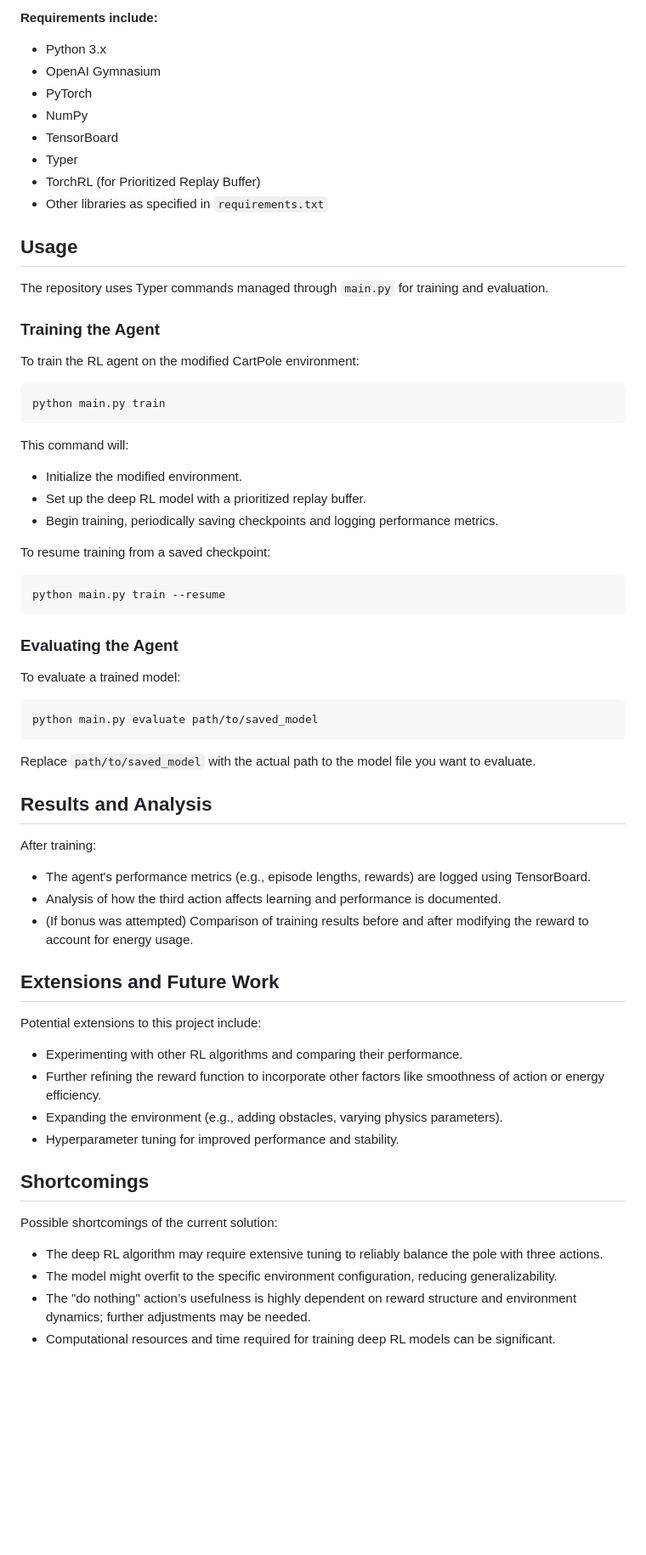
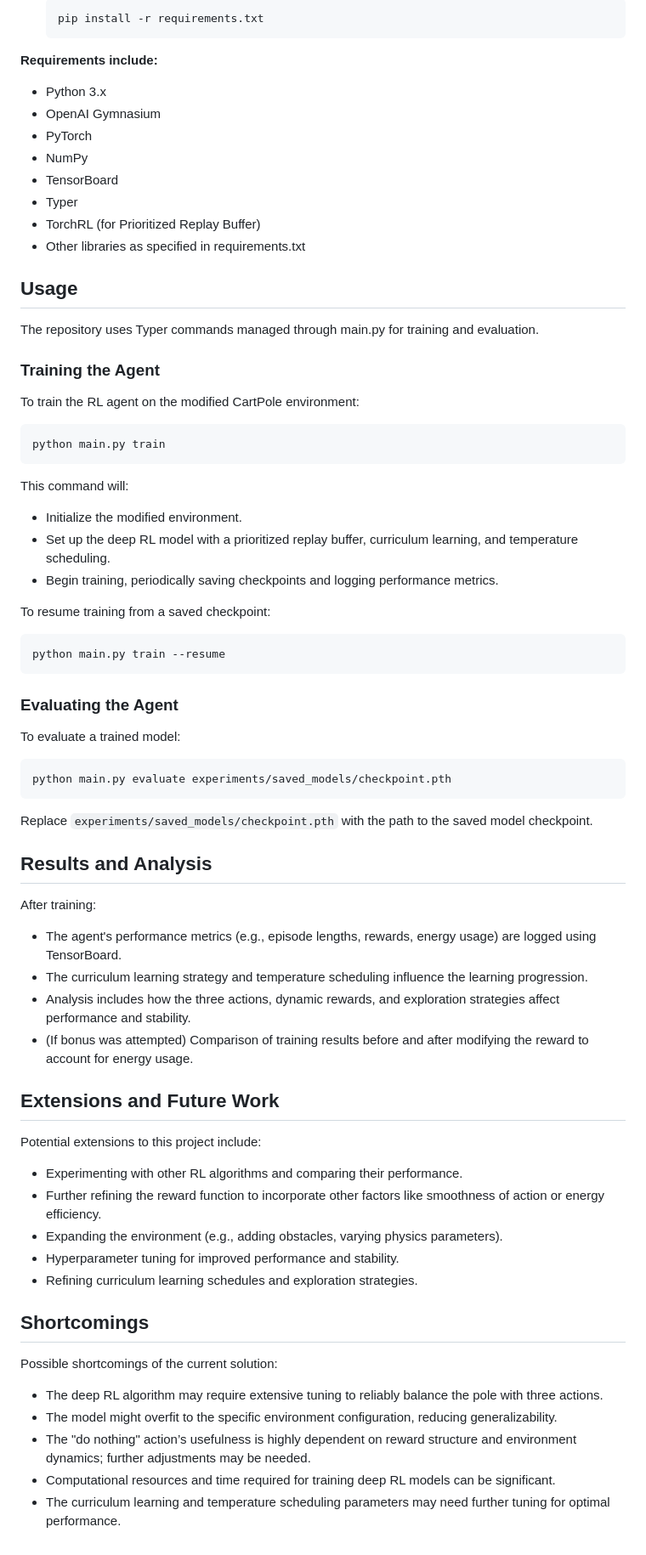
Before and after one commit to louisgthier/cartpole-rl-enhancement, a Markdown page: README.md, the part around the change printed below. Shown: that part at 85% size. GitHub-like rendering; blank space fills up the shorter version.

````diff
--- a/README.md
+++ b/README.md
@@ -76,55 +93,78 @@ pip install -r requirements.txt
 
-   **Requirements include:**
-   - Python 3.x
-   - OpenAI Gymnasium
-   - PyTorch
-   - NumPy
-   - TensorBoard
-   - Typer
-   - TorchRL (for Prioritized Replay Buffer)
-   - Other libraries as specified in `requirements.txt`
+   ```bash
+   pip install -r requirements.txt
+   ```
+
+**Requirements include:**
+
+- Python 3.x
+- OpenAI Gymnasium
+- PyTorch
+- NumPy
+- TensorBoard
+- Typer
+- TorchRL (for Prioritized Replay Buffer)
+- Other libraries as specified in requirements.txt
 
 ## Usage
-The repository uses Typer commands managed through `main.py` for training and evaluation.
+
+The repository uses Typer commands managed through main.py for training and evaluation.
 
 ### Training the Agent
+
 To train the RL agent on the modified CartPole environment:
+
 ```bash
 python main.py train
 ```
+
 This command will:
+
 - Initialize the modified environment.
-- Set up the deep RL model with a prioritized replay buffer.
+- Set up the deep RL model with a prioritized replay buffer, curriculum learning, and temperature scheduling.
 - Begin training, periodically saving checkpoints and logging performance metrics.
 
 To resume training from a saved checkpoint:
+
 ```bash
 python main.py train --resume
 ```
 
 ### Evaluating the Agent
+
 To evaluate a trained model:
+
 ```bash
-python main.py evaluate path/to/saved_model
+python main.py evaluate experiments/saved_models/checkpoint.pth
 ```
-Replace `path/to/saved_model` with the actual path to the model file you want to evaluate.
+
+Replace `experiments/saved_models/checkpoint.pth` with the path to the saved model checkpoint.
 
 ## Results and Analysis
+
 After training:
-- The agent's performance metrics (e.g., episode lengths, rewards) are logged using TensorBoard.
-- Analysis of how the third action affects learning and performance is documented.
+
+- The agent's performance metrics (e.g., episode lengths, rewards, energy usage) are logged using TensorBoard.
+- The curriculum learning strategy and temperature scheduling influence the learning progression.
+- Analysis includes how the three actions, dynamic rewards, and exploration strategies affect performance and stability.
 - (If bonus was attempted) Comparison of training results before and after modifying the reward to account for energy usage.
 
 ## Extensions and Future Work
+
 Potential extensions to this project include:
+
 - Experimenting with other RL algorithms and comparing their performance.
 - Further refining the reward function to incorporate other factors like smoothness of action or energy efficiency.
 - Expanding the environment (e.g., adding obstacles, varying physics parameters).
 - Hyperparameter tuning for improved performance and stability.
+- Refining curriculum learning schedules and exploration strategies.
 
 ## Shortcomings
+
 Possible shortcomings of the current solution:
+
 - The deep RL algorithm may require extensive tuning to reliably balance the pole with three actions.
 - The model might overfit to the specific environment configuration, reducing generalizability.
 - The "do nothing" action’s usefulness is highly dependent on reward structure and environment dynamics; further adjustments may be needed.
 - Computational resources and time required for training deep RL models can be significant.
+- The curriculum learning and temperature scheduling parameters may need further tuning for optimal performance.
````
Also changed, not shown: other parts of README.md (+31 -14 lines).
